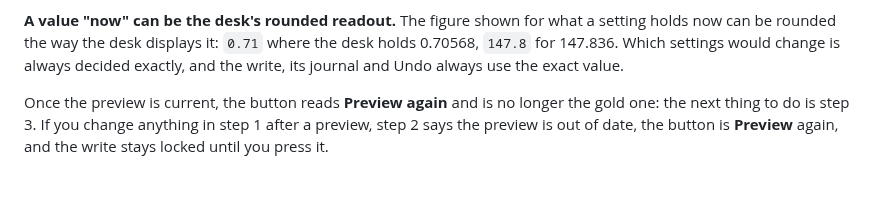
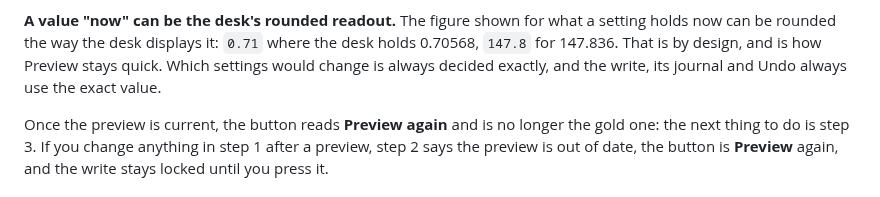
Before and after one commit to corourke/Atoo, a Markdown page: docs/user/apply-to-desk.md, the part around the change. Drawn GitHub-style.

```diff
--- a/docs/user/apply-to-desk.md
+++ b/docs/user/apply-to-desk.md
@@ -94,7 +94,8 @@ and after, the first 250 of a long list.
 
 **A value "now" can be the desk's rounded readout.** The figure shown
 for what a setting holds now can be rounded the way the desk displays
-it: `0.71` where the desk holds 0.70568, `147.8` for 147.836. Which
+it: `0.71` where the desk holds 0.70568, `147.8` for 147.836. That is
+by design, and is how Preview stays quick. Which
 settings would change is always decided exactly, and the write, its
 journal and Undo always use the exact value.
 
```
Also changed, not shown: docs/user/applying.md (+1 -1 lines).
